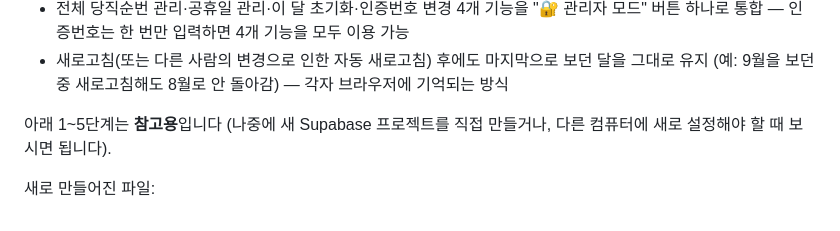
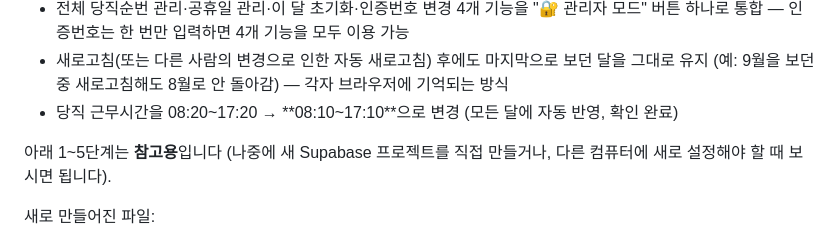
Before and after one commit to suyoungjang-art/chuncheon-namboo-duty, a Markdown page: README.md, the part around the change. Rendered like a GitHub page.

Commit message:
문서 업데이트: 당직 근무시간 변경 반영
Co-Authored-By: Claude Sonnet 5 <noreply@anthropic.com>

```diff
--- a/README.md
+++ b/README.md
@@ -20,6 +20,7 @@
 - 화면 맨 하단 "근무 변경 이력"란은 없애고, 적어둔 특이사항이 날짜순으로 나열되는 "일자별 특이사항"란으로 교체
 - 전체 당직순번 관리·공휴일 관리·이 달 초기화·인증번호 변경 4개 기능을 "🔐 관리자 모드" 버튼 하나로 통합 — 인증번호는 한 번만 입력하면 4개 기능을 모두 이용 가능
 - 새로고침(또는 다른 사람의 변경으로 인한 자동 새로고침) 후에도 마지막으로 보던 달을 그대로 유지 (예: 9월을 보던 중 새로고침해도 8월로 안 돌아감) — 각자 브라우저에 기억되는 방식
+- 당직 근무시간을 08:20~17:20 → **08:10~17:10**으로 변경 (모든 달에 자동 반영, 확인 완료)
 
 아래 1~5단계는 **참고용**입니다 (나중에 새 Supabase 프로젝트를 직접 만들거나, 다른 컴퓨터에 새로 설정해야 할 때 보시면 됩니다).
 
```
